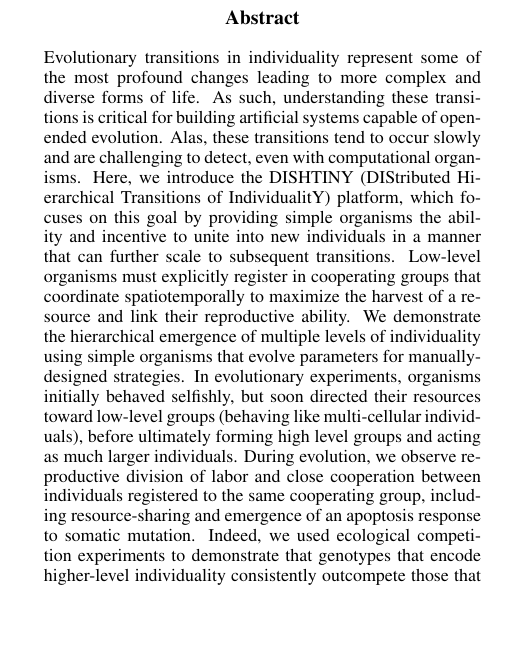
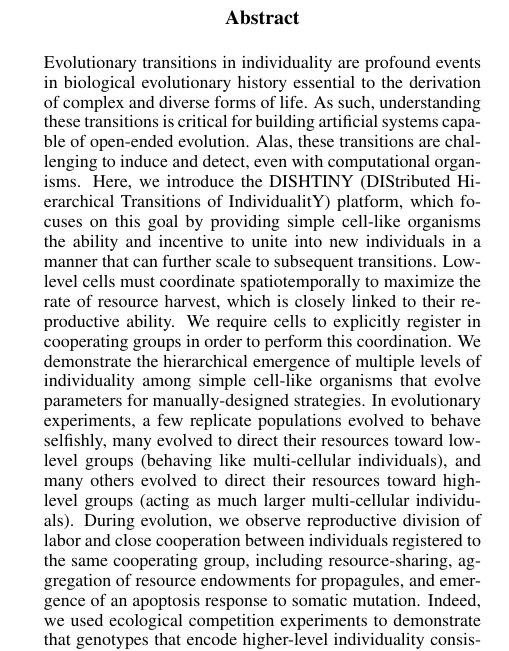
Before and after one commit to mmore500/dishtinygp-writeup, a LaTeX paper (main.tex, which reads tex/abstract.tex): part of one column of page 1 of 8, cut so that both start at the same text, the shorter picture padded with empty space. Compiled offline with pdfLaTeX.

Commit message:
Edits to abstract

```diff
--- a/tex/abstract.tex
+++ b/tex/abstract.tex
@@ -1,23 +1,15 @@
 \begin{abstract}
 % Abstract length should not exceed 250 words
 
-Evolutionary transitions in individuality
-%have been key to the complexification and diversification of biological life.
-represent some of the most profound changes leading to more complex and diverse forms of life.
-As such, understanding these transitions %are thought to be a key factor with respect to the question
-is critical for building artificial systems capable
-of open-ended evolution.
-Alas, these transitions tend to occur slowly and are challenging to detect, even with computational organisms.
-%In order to study evolutionary transitions of individuality, we must devise a system in which we expect such transitions to occur in a detectable manner.
-%To this end
-Here, we introduce the DISHTINY (DIStributed Hierarchical Transitions of IndividualitY) platform, which focuses on this goal by providing simple organisms the ability and incentive to unite into new individuals in a manner that can further scale to subsequent transitions.
-Low-level organisms must explicitly register in cooperating groups that coordinate spatiotemporally to maximize the harvest of a resource and link their reproductive ability.
-%We lay out the design of DISHTINY and discuss its scalability.
-%We use ecological competition and evolutionary experiments to demonstrate selection for and
-We demonstrate the hierarchical
-emergence of multiple levels of individuality using simple organisms that evolve parameters for manually-designed strategies.
-In evolutionary experiments, organisms initially behaved selfishly, but soon directed their resources toward low-level groups (behaving like multi-cellular individuals), before ultimately forming high level groups and acting as much larger individuals.
-During evolution, we observe reproductive division of labor and close cooperation between individuals registered to the same cooperating group, including resource-sharing and emergence of an apoptosis response to somatic mutation.
-Indeed, we used ecological competition experiments to demonstrate that genotypes that encode higher-level individuality consistently  outcompete those that encode lower-level individuality.
+Evolutionary transitions in individuality are profound events in biological evolutionary history essential to the derivation of complex and diverse forms of life.
+As such, understanding these transitions is critical for building artificial systems capable of open-ended evolution.
+Alas, these transitions are challenging to induce and detect, even with computational organisms.
+Here, we introduce the DISHTINY (DIStributed Hierarchical Transitions of IndividualitY) platform, which focuses on this goal by providing simple cell-like organisms the ability and incentive to unite into new individuals in a manner that can further scale to subsequent transitions.
+Low-level cells must coordinate spatiotemporally to maximize the rate of resource harvest, which is closely linked to their reproductive ability.
+We require cells to explicitly register in cooperating groups in order to perform this coordination.
+We demonstrate the hierarchical emergence of multiple levels of individuality among simple cell-like organisms that evolve parameters for manually-designed strategies.
+In evolutionary experiments, a few replicate populations evolved to behave selfishly, many evolved to direct their resources toward low-level groups (behaving like multi-cellular individuals), and many others evolved to direct their resources toward high-level groups (acting as much larger multi-cellular individuals).
+During evolution, we observe reproductive division of labor and close cooperation between individuals registered to the same cooperating group, including resource-sharing, aggregation of resource endowments for propagules, and emergence of an apoptosis response to somatic mutation.
+Indeed, we used ecological competition experiments to demonstrate that genotypes that encode higher-level individuality consistently outcompete those that encode lower-level individuality.
 
 \end{abstract}
```
